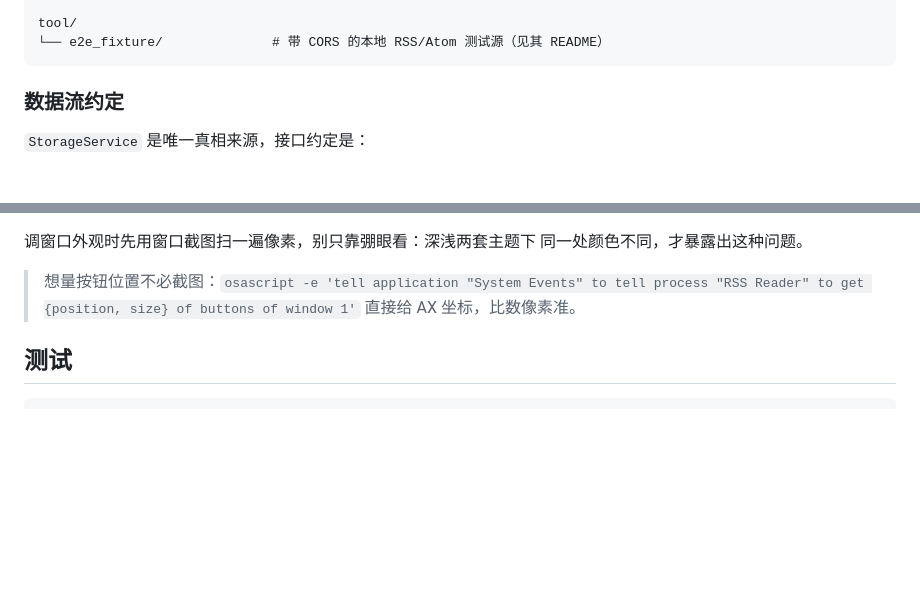
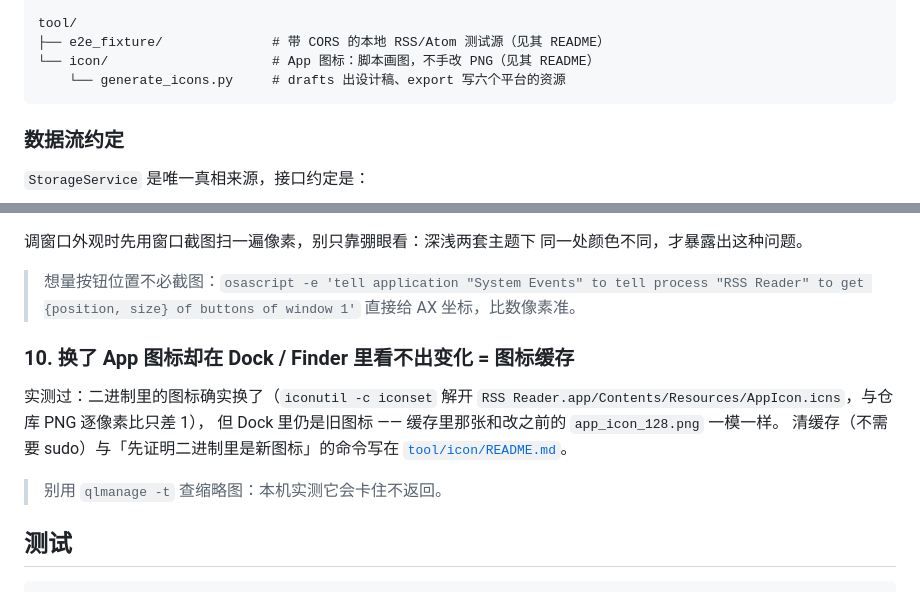
Before and after one commit to yuefeiduzi/rss-reader, a Markdown page: AGENTS.md, 2 parts joined by grey strips. GitHub-like rendering; blank space fills up the shorter version.

````diff
--- a/AGENTS.md
+++ b/AGENTS.md
@@ -264,7 +264,9 @@ lib/
         └── add_feed_dialog.dart / edit_feed_dialog.dart / responsive_layout.dart
 
 tool/
-└── e2e_fixture/              # 带 CORS 的本地 RSS/Atom 测试源（见其 README）
+├── e2e_fixture/              # 带 CORS 的本地 RSS/Atom 测试源（见其 README）
+└── icon/                     # App 图标：脚本画图，不手改 PNG（见其 README）
+    └── generate_icons.py     # drafts 出设计稿、export 写六个平台的资源
 ```
 
 ### 数据流约定
@@ -463,6 +465,16 @@ env -u PUB_HOSTED_URL flutter pub get   # 实测："Changed 98 dependencies!"，
 > process "RSS Reader" to get {position, size} of buttons of window 1'`
 > 直接给 AX 坐标，比数像素准。
 
+### 10. 换了 App 图标却在 Dock / Finder 里看不出变化 = 图标缓存
+
+实测过：二进制里的图标确实换了（`iconutil -c iconset` 解开
+`RSS Reader.app/Contents/Resources/AppIcon.icns`，与仓库 PNG 逐像素比只差 1），
+但 Dock 里仍是旧图标 —— 缓存里那张和改之前的 `app_icon_128.png` 一模一样。
+清缓存（不需要 sudo）与「先证明二进制里是新图标」的命令写在
+[`tool/icon/README.md`](tool/icon/README.md)。
+
+> 别用 `qlmanage -t` 查缩略图：本机实测它会卡住不返回。
+
 ## 测试
 
 ```bash
````
Also changed, not shown: TODO.md (+43 -21 lines).
